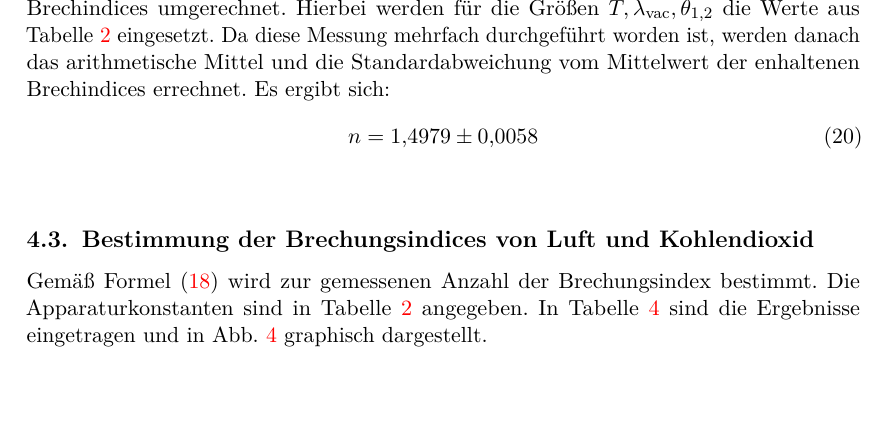
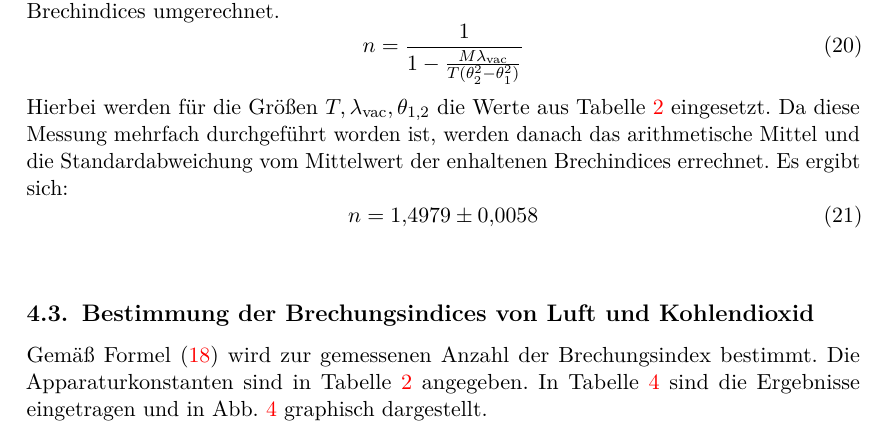
Before and after one commit to dlmsr/praktikum, a LaTeX document (V064/protokoll.tex, which reads V064/tex/auswertung.tex): part of page 10 of 18, cut so that both start at the same text, the shorter picture padded with empty space. Compiled offline with pdfLaTeX.

Commit message:
[V064] Auswertung: Formel hinzugefügt.
Da im Durchführungs-/Theorieteil die Formel nicht in der Form angegeben
wurde, wie sie im Auswertungsteil benötigt wird, habe ich die entsprechende
Form in den Auswertung aufgenommen.

```diff
--- a/V064/tex/auswertung.tex
+++ b/V064/tex/auswertung.tex
@@ -84,7 +84,14 @@ Abhängigkeit zwischen Kontrast und Polarisationswinkel beschreibt.
 
 Die ermittelte Anzahl der Minima und Maxima werden gemäß
 \eqref{eq:ref_index_glass} in die entsprechenden Brechindices
-umgerechnet.  Hierbei werden für die Größen $T, \lambda_\text{vac},
+umgerechnet.
+%
+\begin{equation}
+  \label{eq:ref_index_glass}
+   n = \frac{1}{1 - \frac{M \lambda_\text{vac}}{T (\theta_2^2 - \theta_1^2)}}
+\end{equation}
+%
+Hierbei werden für die Größen $T, \lambda_\text{vac},
 \theta_{1, 2}$ die Werte aus \cref{tab:tech_data} eingesetzt.  Da diese
 Messung mehrfach durchgeführt worden ist, werden danach das
 arithmetische Mittel und die Standardabweichung vom Mittelwert der
```
